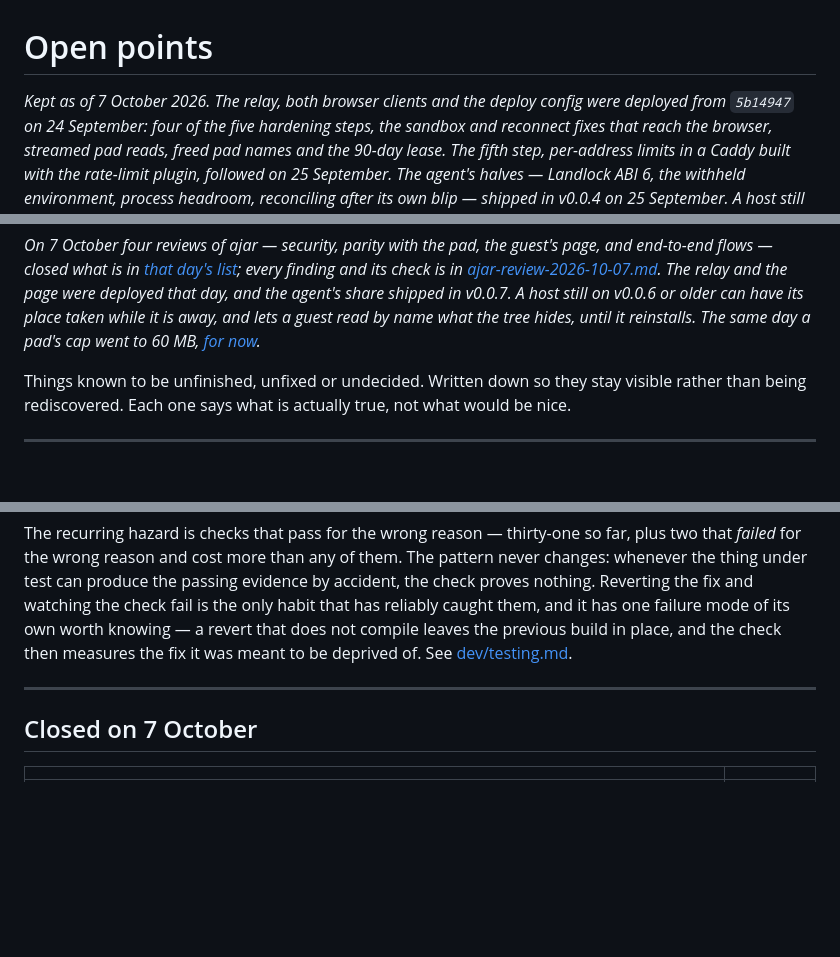
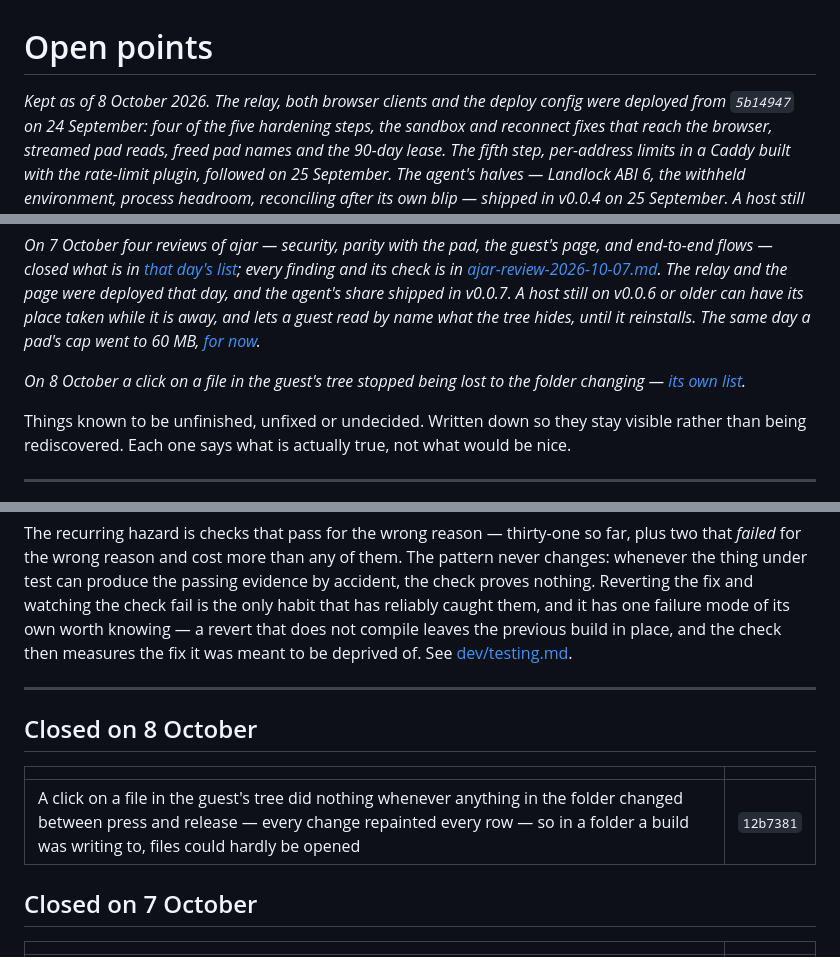
Before and after one commit to rishwanthvallala/ajar, a Markdown page: docs/open-points.md, 3 parts joined by grey strips. Rendered like a GitHub page; blank space fills up the shorter version.

```diff
--- a/docs/open-points.md
+++ b/docs/open-points.md
@@ -1,6 +1,6 @@
 # Open points
 
-*Kept as of 7 October 2026. The relay, both browser clients and the deploy
+*Kept as of 8 October 2026. The relay, both browser clients and the deploy
 config were deployed from `5b14947` on 24 September: four of the five hardening
 steps, the sandbox and reconnect fixes that reach the browser, streamed pad
 reads, freed pad names and the 90-day lease. The fifth step, per-address limits
@@ -24,6 +24,9 @@ were deployed that day, and the agent's share shipped in v0.0.7. A host still
 on v0.0.6 or older can have its place taken while it is away, and lets a guest
 read by name what the tree hides, until it reinstalls. The same day a pad's
 cap went to 60 MB, [for now](#a-pad-holds-60-mb-for-now).*
+
+*On 8 October a click on a file in the guest's tree stopped being lost to
+the folder changing — [its own list](#closed-on-8-october).*
 
 Things known to be unfinished, unfixed or undecided. Written down so they stay
 visible rather than being rediscovered. Each one says what is actually true,
@@ -404,6 +407,12 @@ to be deprived of. See [dev/testing.md](dev/testing.md).
 
 ---
 
+## Closed on 8 October
+
+| | |
+|---|---|
+| A click on a file in the guest's tree did nothing whenever anything in the folder changed between press and release — every change repainted every row — so in a folder a build was writing to, files could hardly be opened | `12b7381` |
+
 ## Closed on 7 October
 
 | | |
```
Also changed, not shown: docs/dev/testing.md (+8 -1 lines).
